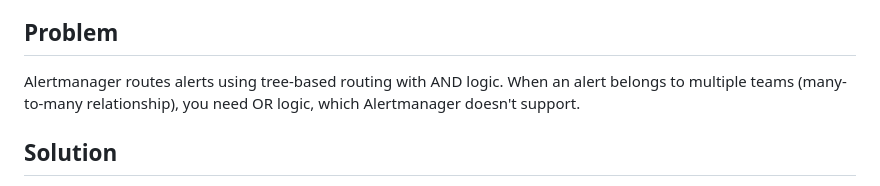
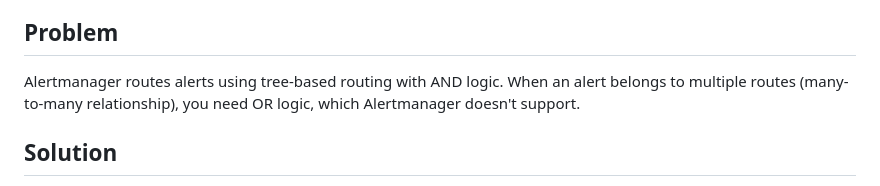
Before and after one commit to aldi-f/hermes, a Markdown page: README.md, the part around the change. Drawn GitHub-style.

```diff
--- a/README.md
+++ b/README.md
@@ -4,7 +4,7 @@ Hermes is an intermediary alert routing service that solves Alertmanager's limit
 
 ## Problem
 
-Alertmanager routes alerts using tree-based routing with AND logic. When an alert belongs to multiple teams (many-to-many relationship), you need OR logic, which Alertmanager doesn't support.
+Alertmanager routes alerts using tree-based routing with AND logic. When an alert belongs to multiple routes (many-to-many relationship), you need OR logic, which Alertmanager doesn't support.
 
 ## Solution
 
```
